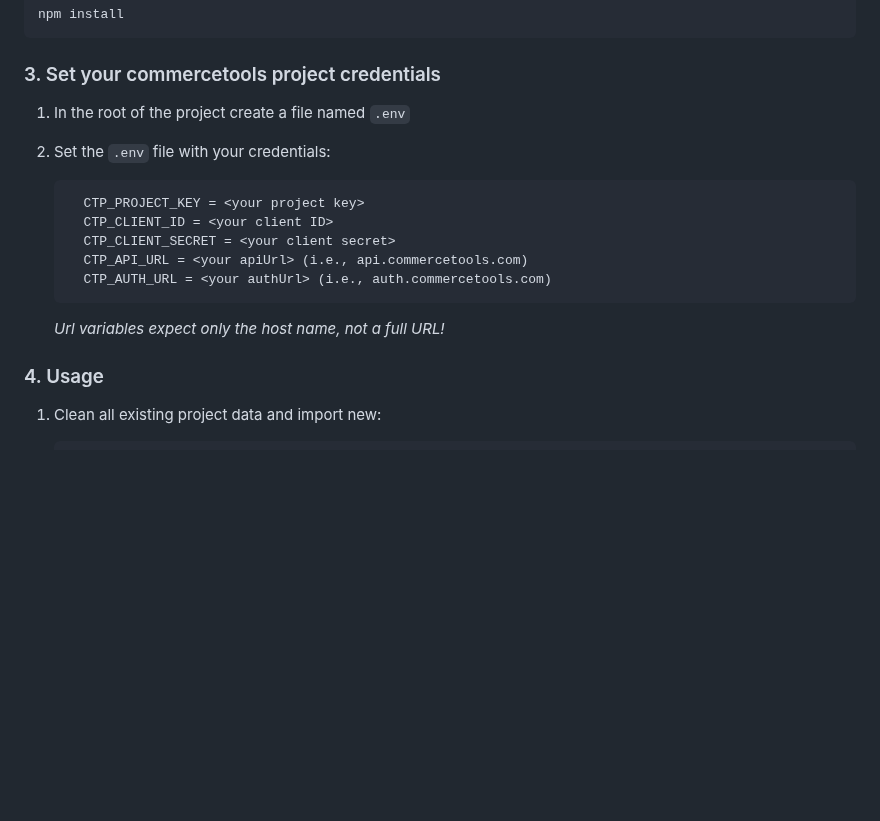
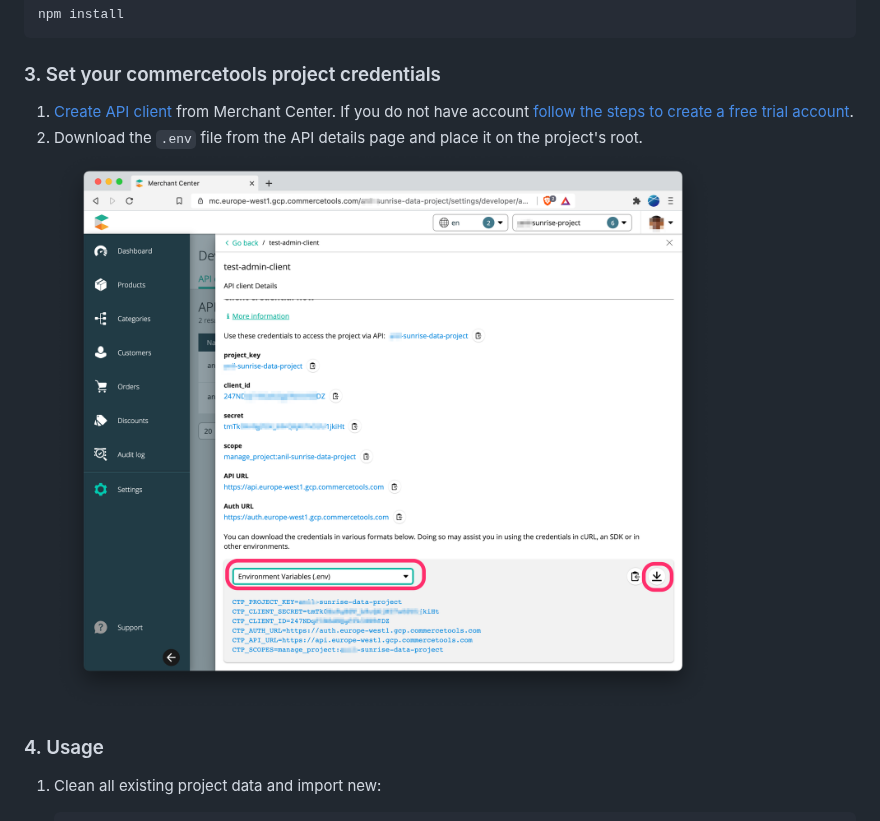
Before and after one commit to commercetools/commercetools-sunrise-data, a Markdown page: README.md, the part around the change. GitHub-like rendering; pictures changed too: img/client-credentails-in-dotenv.png (added); blank space fills up the shorter version.

Commit message:
Update set your commercetools project credentials step

````diff
--- a/README.md
+++ b/README.md
@@ -20,17 +20,9 @@ npm install
 
 ### 3. Set your commercetools project credentials
 
-1. In the root of the project create a file named `.env`
-2. Set the `.env` file with your credentials:
-
-    ```shell
-      CTP_PROJECT_KEY = <your project key>
-      CTP_CLIENT_ID = <your client ID>
-      CTP_CLIENT_SECRET = <your client secret>
-      CTP_API_URL = <your apiUrl> (i.e., api.commercetools.com)
-      CTP_AUTH_URL = <your authUrl> (i.e., auth.commercetools.com)
-    ```
-    *Url variables expect only the host name, not a full URL!*
+1. [Create API client](https://docs.commercetools.com/tutorials/getting-started#creating-an-api-client) from Merchant Center. If you do not have account [follow the steps to create a free trial account](https://docs.commercetools.com/tutorials/getting-started#first-steps).
+2. Download the `.env` file from the API details page and place it on the project's root.
+![Client credential in dot env file ](img/client-credentails-in-dotenv.png)
 
 ### 4. Usage
 
````
